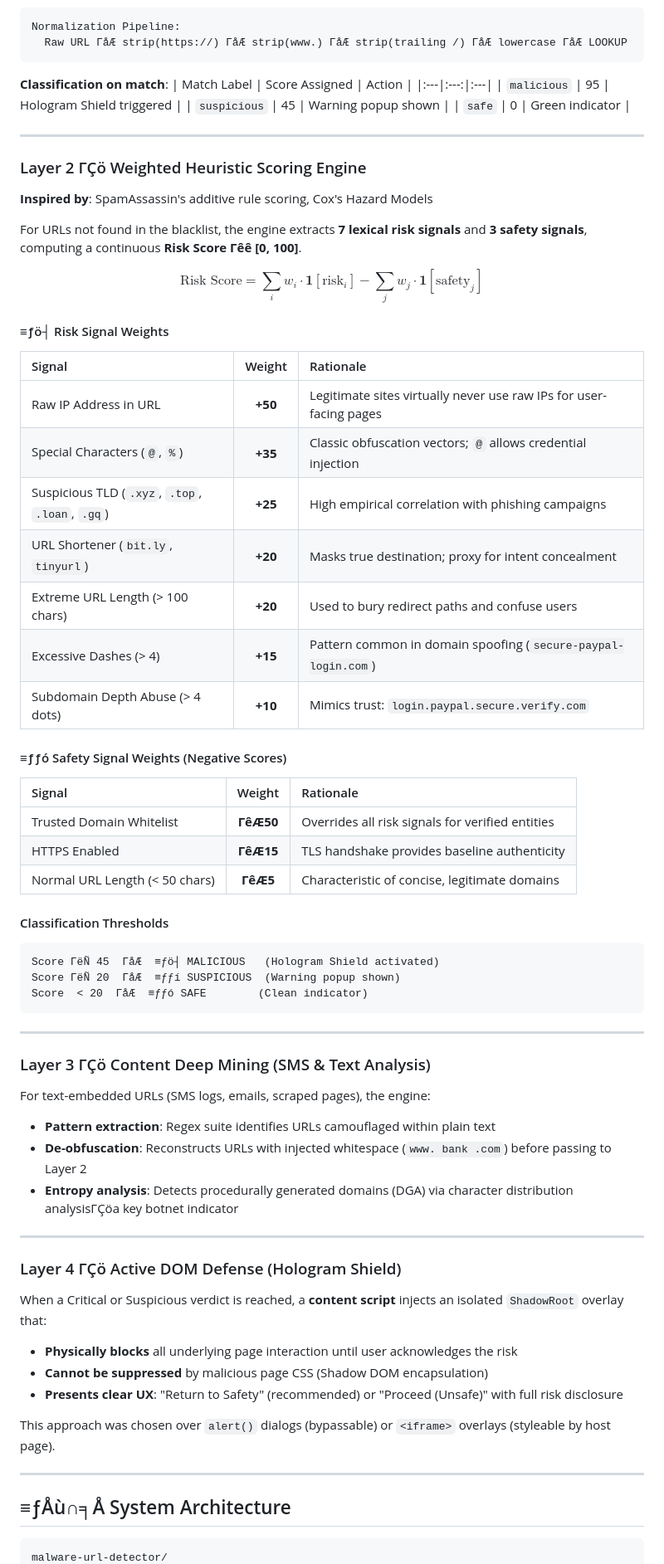
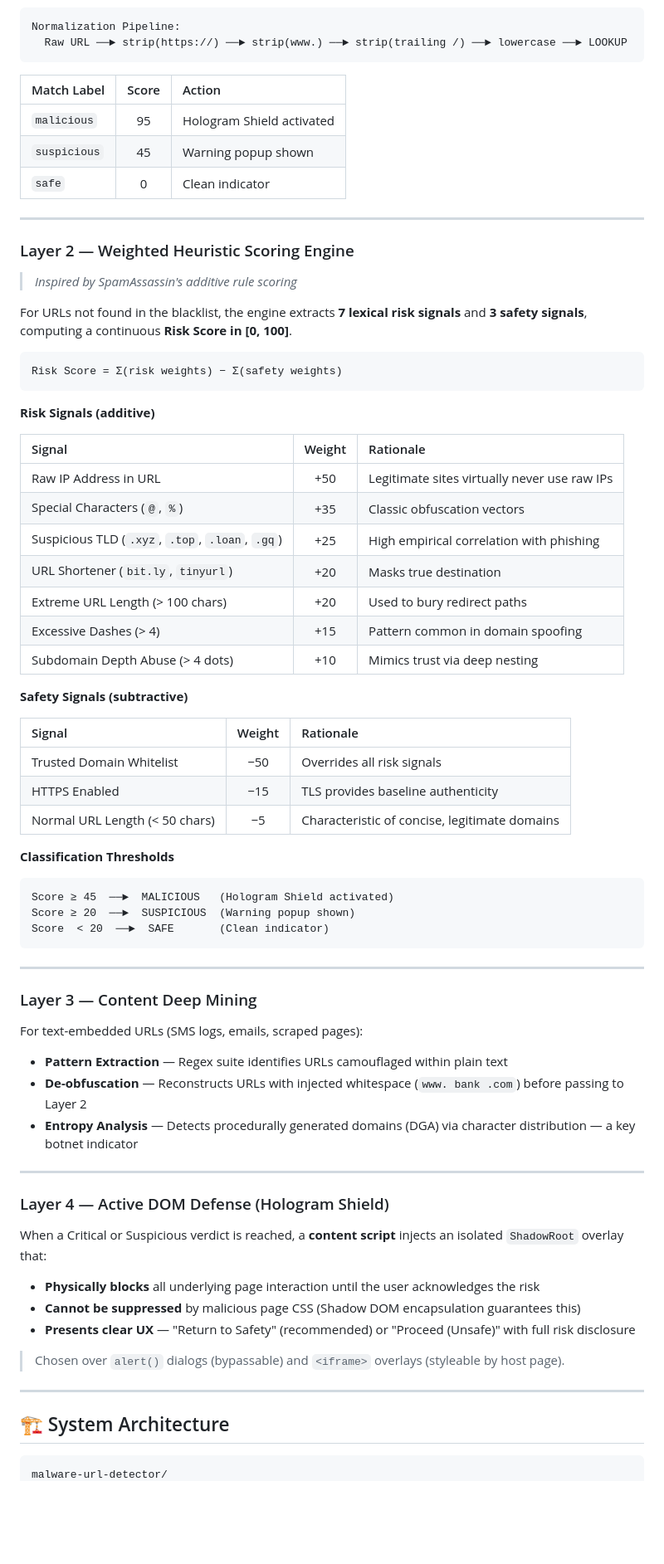
Before and after one commit to nikhil6393/SAFESURF-A-Deterministic-Framework-for-Real-Time-Phishing-Detection-in-Web-Browsers, a Markdown page: README.md, the part around one of its changes. Shown at 83% size. Drawn GitHub-style; blank space fills up the shorter version.

````diff
--- a/README.md
+++ b/README.md
@@ -65,79 +89,80 @@ The system indexes **640,793 verified malicious domains** into a JavaScript `Map
 
 ```
 Normalization Pipeline:
-  Raw URL ΓåÆ strip(https://) ΓåÆ strip(www.) ΓåÆ strip(trailing /) ΓåÆ lowercase ΓåÆ LOOKUP
+  Raw URL ──► strip(https://) ──► strip(www.) ──► strip(trailing /) ──► lowercase ──► LOOKUP
 ```
 
-**Classification on match**:
-| Match Label | Score Assigned | Action |
+| Match Label | Score | Action |
 |:---|:---:|:---|
-| `malicious` | 95 | Hologram Shield triggered |
+| `malicious` | 95 | Hologram Shield activated |
 | `suspicious` | 45 | Warning popup shown |
-| `safe` | 0 | Green indicator |
+| `safe` | 0 | Clean indicator |
 
 ---
 
-### Layer 2 ΓÇö Weighted Heuristic Scoring Engine
+### Layer 2 — Weighted Heuristic Scoring Engine
 
-**Inspired by**: SpamAssassin's additive rule scoring, Cox's Hazard Models
+> *Inspired by SpamAssassin's additive rule scoring*
 
-For URLs not found in the blacklist, the engine extracts **7 lexical risk signals** and **3 safety signals**, computing a continuous **Risk Score Γêê [0, 100]**.
+For URLs not found in the blacklist, the engine extracts **7 lexical risk signals** and **3 safety signals**, computing a continuous **Risk Score in [0, 100]**.
 
-$$\text{Risk Score} = \sum_{i} w_i \cdot \mathbf{1}[\text{risk}_i] - \sum_{j} w_j \cdot \mathbf{1}[\text{safety}_j]$$
+```
+Risk Score = Σ(risk weights) − Σ(safety weights)
+```
 
-#### ≡ƒö┤ Risk Signal Weights
+**Risk Signals (additive)**
 
 | Signal | Weight | Rationale |
 |:---|:---:|:---|
-| Raw IP Address in URL | **+50** | Legitimate sites virtually never use raw IPs for user-facing pages |
-| Special Characters (`@`, `%`) | **+35** | Classic obfuscation vectors; `@` allows credential injection |
-| Suspicious TLD (`.xyz`, `.top`, `.loan`, `.gq`) | **+25** | High empirical correlation with phishing campaigns |
-| URL Shortener (`bit.ly`, `tinyurl`) | **+20** | Masks true destination; proxy for intent concealment |
-| Extreme URL Length (> 100 chars) | **+20** | Used to bury redirect paths and confuse users |
-| Excessive Dashes (> 4) | **+15** | Pattern common in domain spoofing (`secure-paypal-login.com`) |
-| Subdomain Depth Abuse (> 4 dots) | **+10** | Mimics trust: `login.paypal.secure.verify.com` |
+| Raw IP Address in URL | +50 | Legitimate sites virtually never use raw IPs |
+| Special Characters (`@`, `%`) | +35 | Classic obfuscation vectors |
+| Suspicious TLD (`.xyz`, `.top`, `.loan`, `.gq`) | +25 | High empirical correlation with phishing |
+| URL Shortener (`bit.ly`, `tinyurl`) | +20 | Masks true destination |
+| Extreme URL Length (> 100 chars) | +20 | Used to bury redirect paths |
+| Excessive Dashes (> 4) | +15 | Pattern common in domain spoofing |
+| Subdomain Depth Abuse (> 4 dots) | +10 | Mimics trust via deep nesting |
 
-#### ≡ƒƒó Safety Signal Weights (Negative Scores)
+**Safety Signals (subtractive)**
 
 | Signal | Weight | Rationale |
 |:---|:---:|:---|
-| Trusted Domain Whitelist | **ΓêÆ50** | Overrides all risk signals for verified entities |
-| HTTPS Enabled | **ΓêÆ15** | TLS handshake provides baseline authenticity |
-| Normal URL Length (< 50 chars) | **ΓêÆ5** | Characteristic of concise, legitimate domains |
+| Trusted Domain Whitelist | −50 | Overrides all risk signals |
+| HTTPS Enabled | −15 | TLS provides baseline authenticity |
+| Normal URL Length (< 50 chars) | −5 | Characteristic of concise, legitimate domains |
 
-#### Classification Thresholds
+**Classification Thresholds**
 
 ```
-Score ΓëÑ 45  ΓåÆ  ≡ƒö┤ MALICIOUS   (Hologram Shield activated)
-Score ΓëÑ 20  ΓåÆ  ≡ƒƒí SUSPICIOUS  (Warning popup shown)
-Score  < 20  ΓåÆ  ≡ƒƒó SAFE        (Clean indicator)
+Score ≥ 45  ──►  MALICIOUS   (Hologram Shield activated)
+Score ≥ 20  ──►  SUSPICIOUS  (Warning popup shown)
+Score  < 20  ──►  SAFE       (Clean indicator)
 ```
 
 ---
 
-### Layer 3 ΓÇö Content Deep Mining (SMS & Text Analysis)
+### Layer 3 — Content Deep Mining
 
-For text-embedded URLs (SMS logs, emails, scraped pages), the engine:
+For text-embedded URLs (SMS logs, emails, scraped pages):
 
-- **Pattern extraction**: Regex suite identifies URLs camouflaged within plain text
-- **De-obfuscation**: Reconstructs URLs with injected whitespace (`www. bank .com`) before passing to Layer 2
-- **Entropy analysis**: Detects procedurally generated domains (DGA) via character distribution analysisΓÇöa key botnet indicator
+- **Pattern Extraction** — Regex suite identifies URLs camouflaged within plain text
+- **De-obfuscation** — Reconstructs URLs with injected whitespace (`www. bank .com`) before passing to Layer 2
+- **Entropy Analysis** — Detects procedurally generated domains (DGA) via character distribution — a key botnet indicator
 
 ---
 
-### Layer 4 ΓÇö Active DOM Defense (Hologram Shield)
+### Layer 4 — Active DOM Defense (Hologram Shield)
 
 When a Critical or Suspicious verdict is reached, a **content script** injects an isolated `ShadowRoot` overlay that:
 
-- **Physically blocks** all underlying page interaction until user acknowledges the risk
-- **Cannot be suppressed** by malicious page CSS (Shadow DOM encapsulation)
-- **Presents clear UX**: "Return to Safety" (recommended) or "Proceed (Unsafe)" with full risk disclosure
+- **Physically blocks** all underlying page interaction until the user acknowledges the risk
+- **Cannot be suppressed** by malicious page CSS (Shadow DOM encapsulation guarantees this)
+- **Presents clear UX** — "Return to Safety" (recommended) or "Proceed (Unsafe)" with full risk disclosure
 
-This approach was chosen over `alert()` dialogs (bypassable) or `<iframe>` overlays (styleable by host page).
+> Chosen over `alert()` dialogs (bypassable) and `<iframe>` overlays (styleable by host page).
 
 ---
 
-## ≡ƒÅù∩╕Å System Architecture
+## 🏗️ System Architecture
 
 ```
 malware-url-detector/
````
Also changed, not shown: other parts of README.md (+178 -201 lines).
